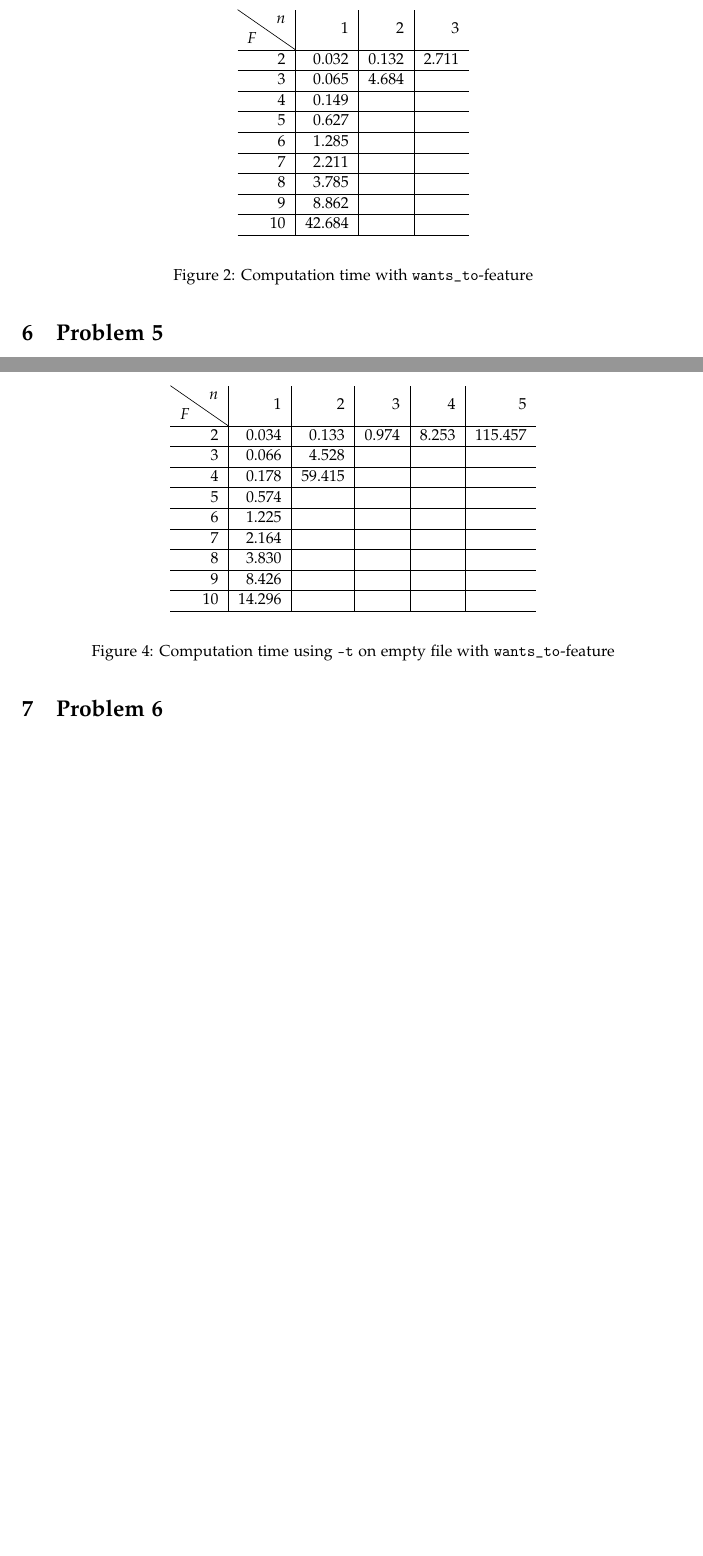
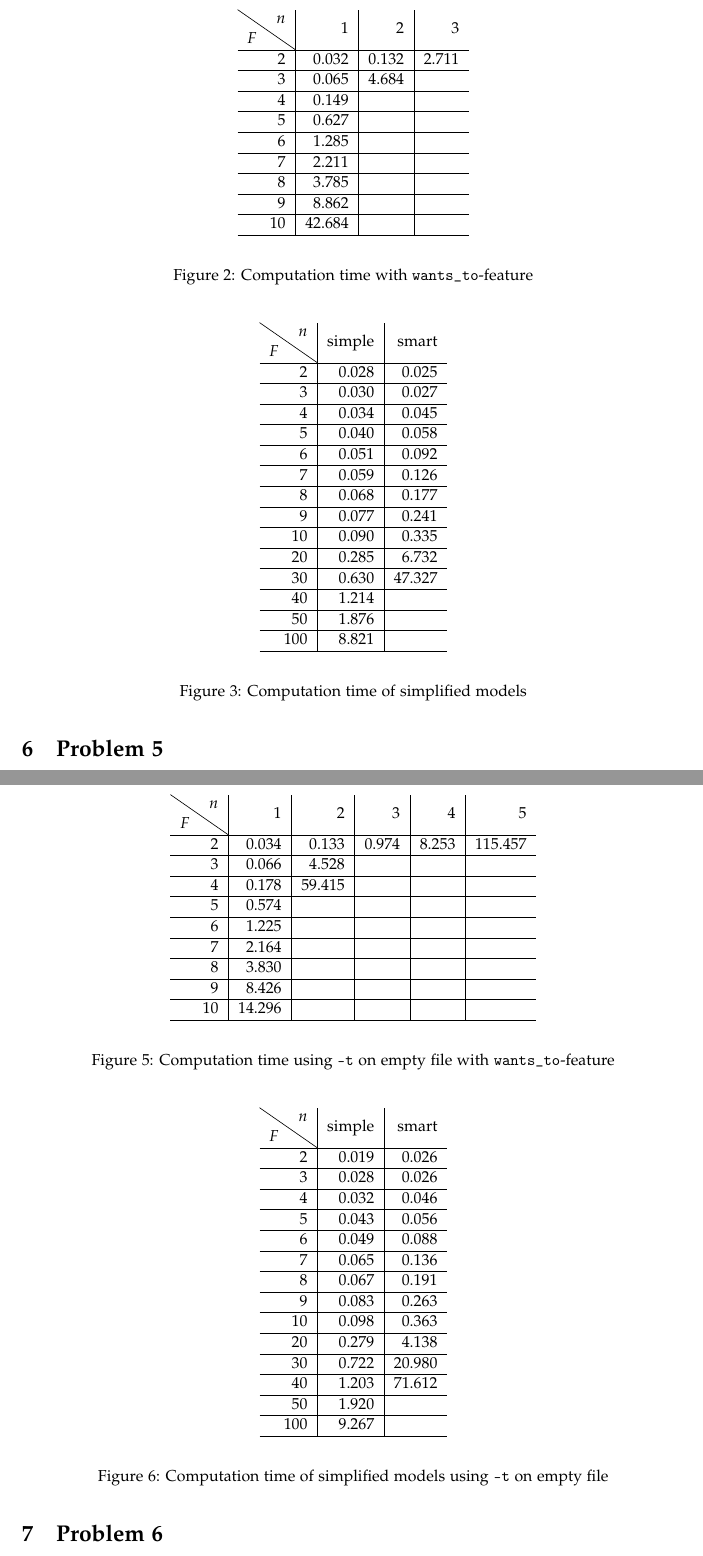
Before and after one commit to Wassasin/elevatormodel, a LaTeX document (paper/main.tex): two parts of pages 4 and 5 of 6 before the commit and two parts of pages 4 and 6 of 7 after it, joined at a grey line, cut so that both start at the same text, the shorter picture padded with empty space. Compiled offline with pdfLaTeX.

Commit message:
paper: added data from simple and simple_smart

```diff
--- a/paper/main.tex
+++ b/paper/main.tex
@@ -209,6 +209,30 @@
 		\caption{Computation time with \texttt{wants\_to}-feature}
 	\end{figure}
 
+	\begin{figure}[H]
+		\begin{center}
+			\begin{tabular}{r|r|r}
+				\backslashbox{$F$}{$n$} & simple & smart \\ \hline
+				2	& 0.028		& 0.025		\\ \hline
+				3	& 0.030		& 0.027		\\ \hline
+				4	& 0.034		& 0.045		\\ \hline
+				5	& 0.040		& 0.058		\\ \hline
+				6	& 0.051		& 0.092		\\ \hline
+				7	& 0.059		& 0.126		\\ \hline
+				8	& 0.068		& 0.177		\\ \hline
+				9	& 0.077		& 0.241		\\ \hline
+				10	& 0.090		& 0.335		\\ \hline
+				20	& 0.285		& 6.732		\\ \hline
+				30	& 0.630		& 47.327	\\ \hline
+				40	& 1.214		&		\\ \hline
+				50	& 1.876		&		\\ \hline
+				100	& 8.821		&		\\ \hline
+			\end{tabular}
+		\end{center}
+
+		\caption{Computation time of simplified models}
+	\end{figure}
+
 	\section{Problem 5}
 
 	\begin{quote}
@@ -261,6 +285,31 @@
 		\end{center}
 
 		\caption{Computation time using \texttt{-t} on empty file with \texttt{wants\_to}-feature}
+	\end{figure}
+
+	\begin{figure}[H]
+		\begin{center}
+			\begin{tabular}{r|r|r}
+				\backslashbox{$F$}{$n$} & simple & smart \\ \hline
+				2	& 0.019		& 0.026		\\ \hline
+				3	& 0.028		& 0.026		\\ \hline
+				4	& 0.032		& 0.046		\\ \hline
+				5	& 0.043		& 0.056		\\ \hline
+				6	& 0.049		& 0.088		\\ \hline
+				7	& 0.065		& 0.136		\\ \hline
+				8	& 0.067		& 0.191		\\ \hline
+				9	& 0.083		& 0.263		\\ \hline
+				10	& 0.098		& 0.363		\\ \hline
+				20	& 0.279		& 4.138		\\ \hline
+				30	& 0.722		& 20.980	\\ \hline
+				40	& 1.203		& 71.612	\\ \hline
+				50	& 1.920		&		\\ \hline
+				100	& 9.267		&		\\ \hline
+			\end{tabular}
+		\end{center}
+
+		\caption{Computation time of simplified models using \texttt{-t} on empty file}
+
 	\end{figure}
 
 	% Problem 5: variable ordening
```
